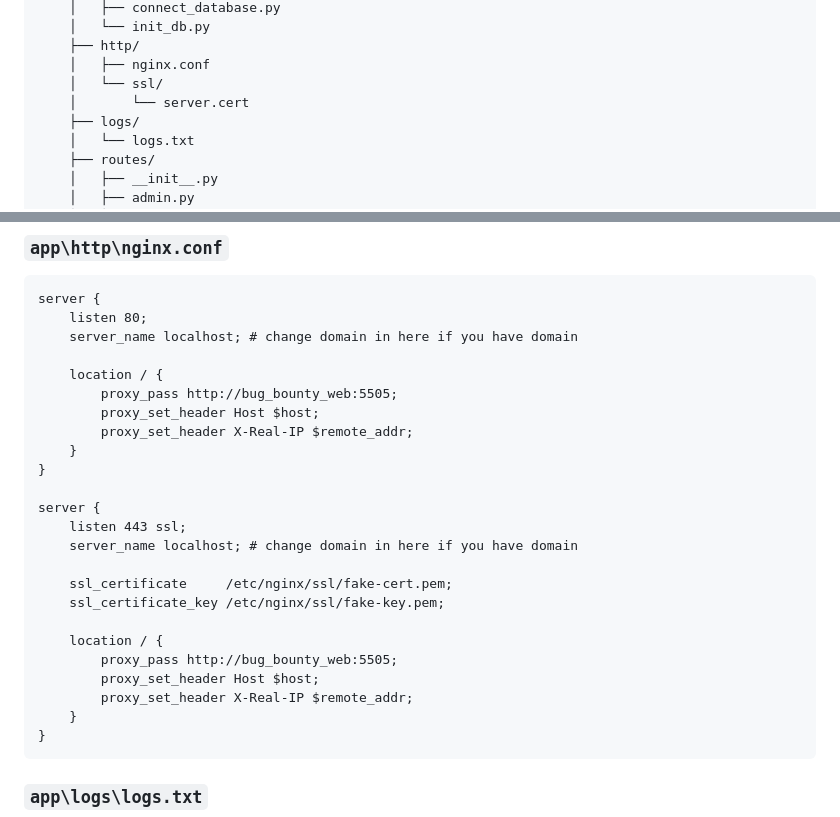
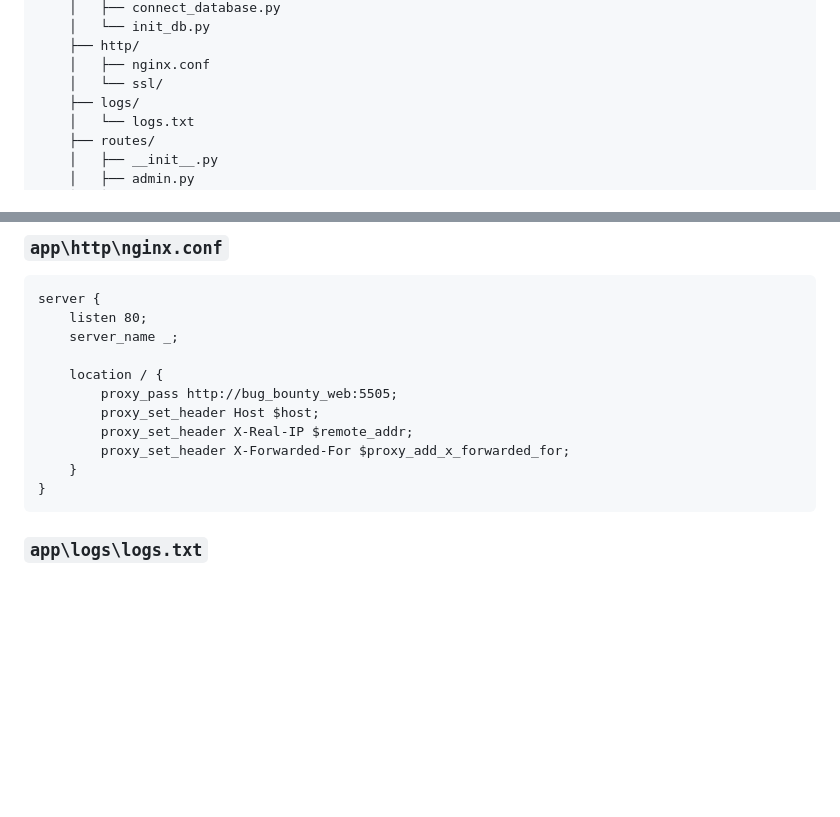
Before and after one commit to thewindghost/Bug-Bounty-Web, a Markdown page: README.md, 2 parts joined by grey strips. GitHub-like rendering; blank space fills up the shorter version.

````diff
--- a/README.md
+++ b/README.md
@@ -80,7 +80,6 @@ python.exe ./create_readme_md.py or python3 ./create_readme_md.py
     ├── http/
     │   ├── nginx.conf
     │   └── ssl/
-    │       └── server.cert
     ├── logs/
     │   └── logs.txt
     ├── routes/
@@ -751,26 +750,13 @@ def initialize_database(database_path):
 ```config
 server {
     listen 80;
-    server_name localhost; # change domain in here if you have domain
+    server_name _;
 
     location / {
         proxy_pass http://bug_bounty_web:5505;
         proxy_set_header Host $host;
         proxy_set_header X-Real-IP $remote_addr;
-    }
-}
-
-server {
-    listen 443 ssl;
-    server_name localhost; # change domain in here if you have domain
-
-    ssl_certificate     /etc/nginx/ssl/fake-cert.pem;
-    ssl_certificate_key /etc/nginx/ssl/fake-key.pem;
-
-    location / {
-        proxy_pass http://bug_bounty_web:5505;
-        proxy_set_header Host $host;
-        proxy_set_header X-Real-IP $remote_addr;
+        proxy_set_header X-Forwarded-For $proxy_add_x_forwarded_for;
     }
 }
 ```
````
